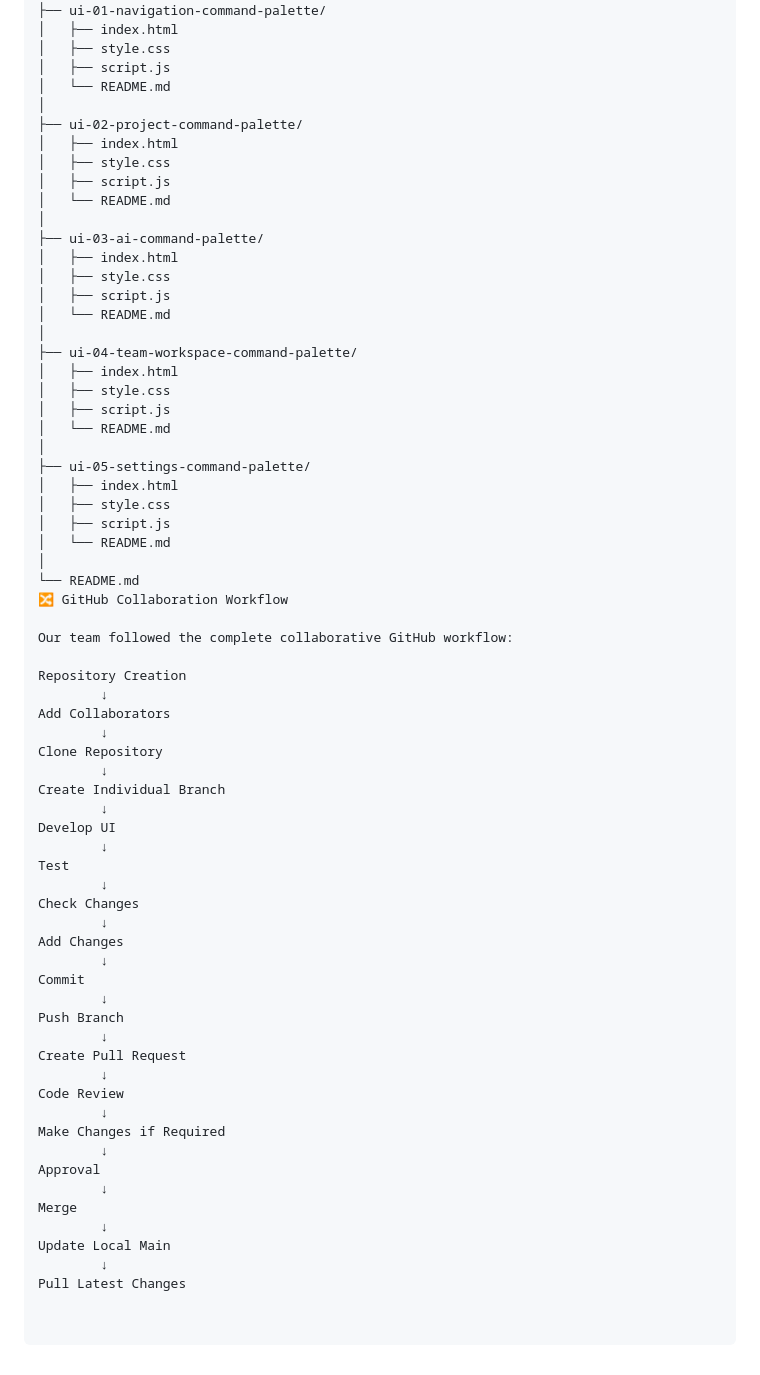
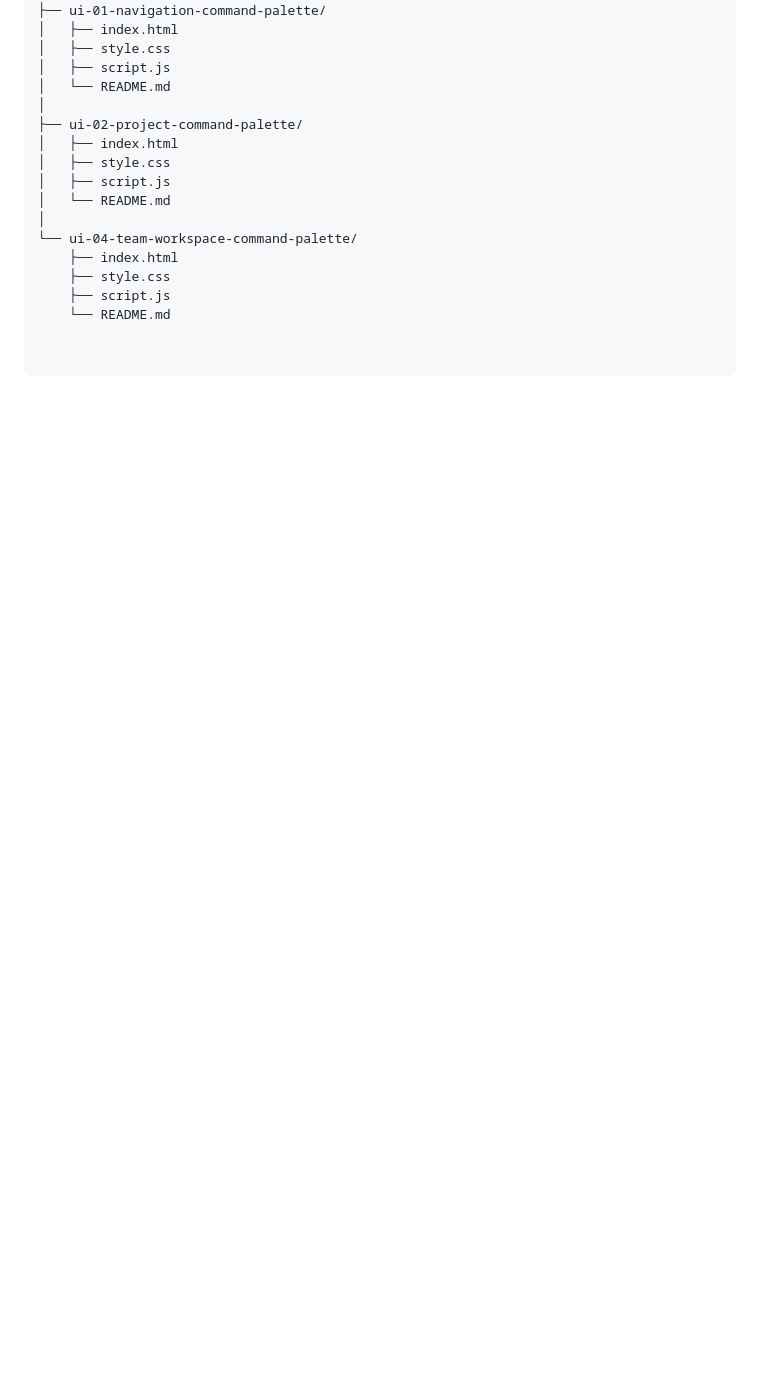
Before and after one commit to shannu123-ai/SaaS-Command-Palette-UI, a Markdown page: README.md, the part around one of its changes. Rendered like a GitHub page; blank space fills up the shorter version.

```diff
--- a/README.md
+++ b/README.md
@@ -186,59 +141,8 @@ SaaS-Command-Palette-UI/
 │   ├── script.js
 │   └── README.md
 │
-├── ui-03-ai-command-palette/
-│   ├── index.html
-│   ├── style.css
-│   ├── script.js
-│   └── README.md
-│
-├── ui-04-team-workspace-command-palette/
-│   ├── index.html
-│   ├── style.css
-│   ├── script.js
-│   └── README.md
-│
-├── ui-05-settings-command-palette/
-│   ├── index.html
-│   ├── style.css
-│   ├── script.js
-│   └── README.md
-│
-└── README.md
-🔀 GitHub Collaboration Workflow
-
-Our team followed the complete collaborative GitHub workflow:
-
-Repository Creation
-        ↓
-Add Collaborators
-        ↓
-Clone Repository
-        ↓
-Create Individual Branch
-        ↓
-Develop UI
-        ↓
-Test
-        ↓
-Check Changes
-        ↓
-Add Changes
-        ↓
-Commit
-        ↓
-Push Branch
-        ↓
-Create Pull Request
-        ↓
-Code Review
-        ↓
-Make Changes if Required
-        ↓
-Approval
-        ↓
-Merge
-        ↓
-Update Local Main
-        ↓
-Pull Latest Changes
+└── ui-04-team-workspace-command-palette/
+    ├── index.html
+    ├── style.css
+    ├── script.js
+    └── README.md
```
Also changed, not shown: other parts of README.md (+88 -133 lines).
